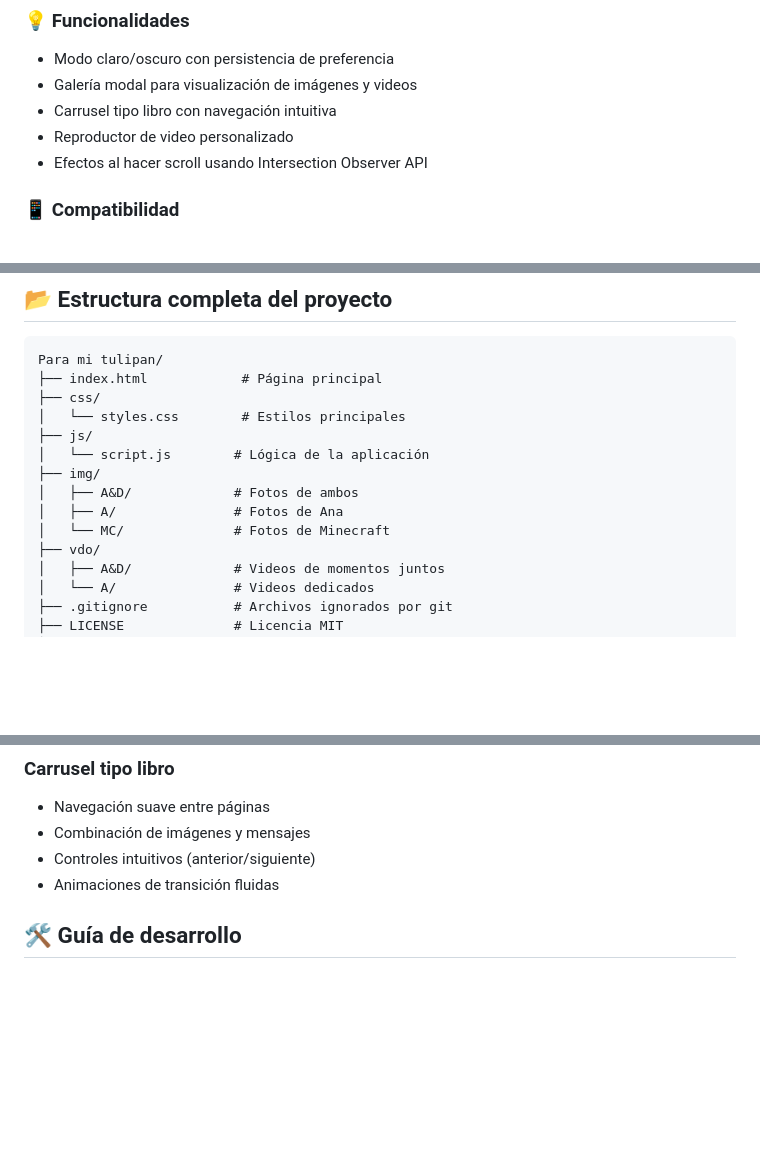
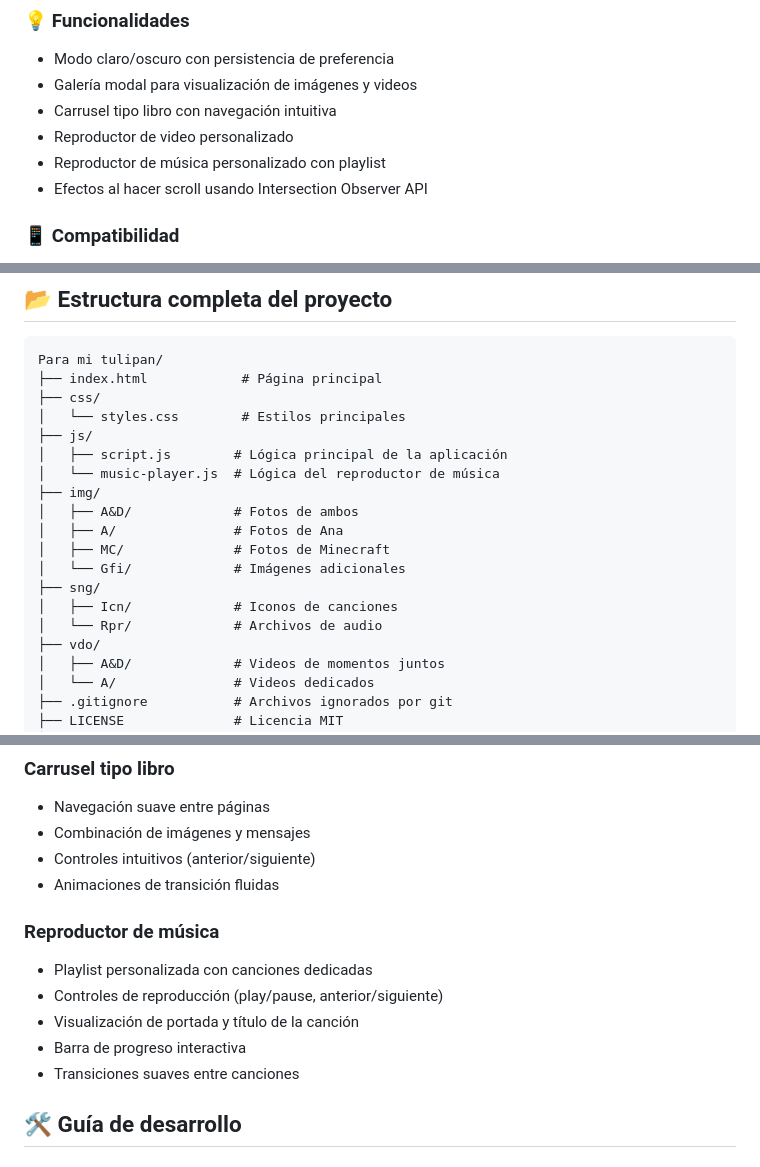
Before and after one commit to tony-ssr/PageForMyLittleTulip, a Markdown page: README.md, 3 parts joined by grey strips. GitHub-like rendering; blank space fills up the shorter version.

Commit message:
docs: Actualiza README con características del reproductor de música

```diff
--- a/README.md
+++ b/README.md
@@ -30,6 +30,7 @@ Este proyecto es una expresión digital de cariño que combina elementos visuale
 - Galería modal para visualización de imágenes y videos
 - Carrusel tipo libro con navegación intuitiva
 - Reproductor de video personalizado
+- Reproductor de música personalizado con playlist
 - Efectos al hacer scroll usando Intersection Observer API
 
 ### 📱 Compatibilidad
@@ -96,11 +98,16 @@ Para mi tulipan/
 ├── css/
 │   └── styles.css        # Estilos principales
 ├── js/
-│   └── script.js        # Lógica de la aplicación
+│   ├── script.js        # Lógica principal de la aplicación
+│   └── music-player.js  # Lógica del reproductor de música
 ├── img/
 │   ├── A&D/             # Fotos de ambos
 │   ├── A/               # Fotos de Ana
-│   └── MC/              # Fotos de Minecraft
+│   ├── MC/              # Fotos de Minecraft
+│   └── Gfi/             # Imágenes adicionales
+├── sng/
+│   ├── Icn/             # Iconos de canciones
+│   └── Rpr/             # Archivos de audio
 ├── vdo/
 │   ├── A&D/             # Videos de momentos juntos
 │   └── A/               # Videos dedicados
@@ -122,6 +129,13 @@ Para mi tulipan/
 - Combinación de imágenes y mensajes
 - Controles intuitivos (anterior/siguiente)
 - Animaciones de transición fluidas
+
+### Reproductor de música
+- Playlist personalizada con canciones dedicadas
+- Controles de reproducción (play/pause, anterior/siguiente)
+- Visualización de portada y título de la canción
+- Barra de progreso interactiva
+- Transiciones suaves entre canciones
 
 ## 🛠️ Guía de desarrollo
 
```
Also changed, not shown: other parts of README.md (+1 -0 lines).
